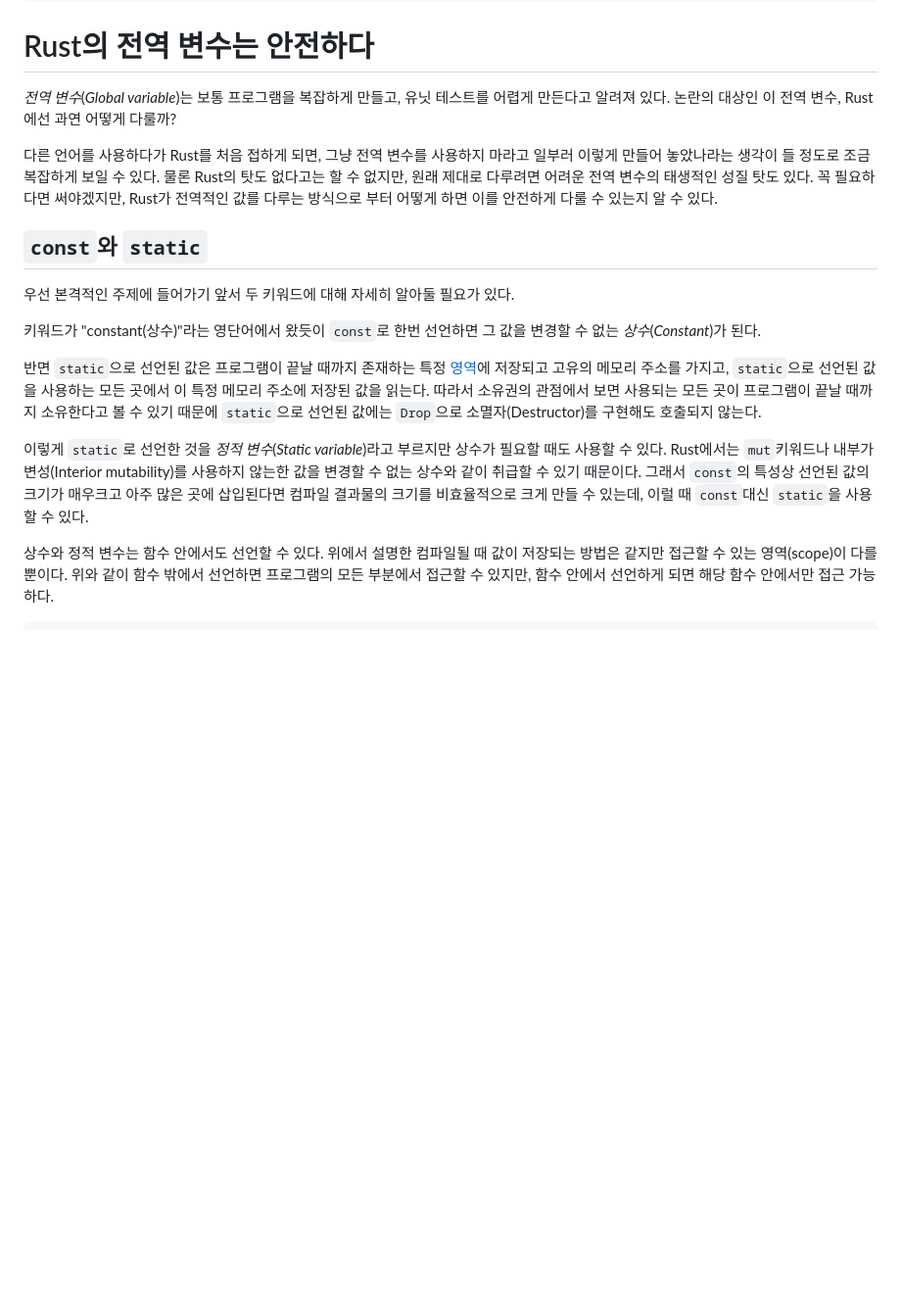
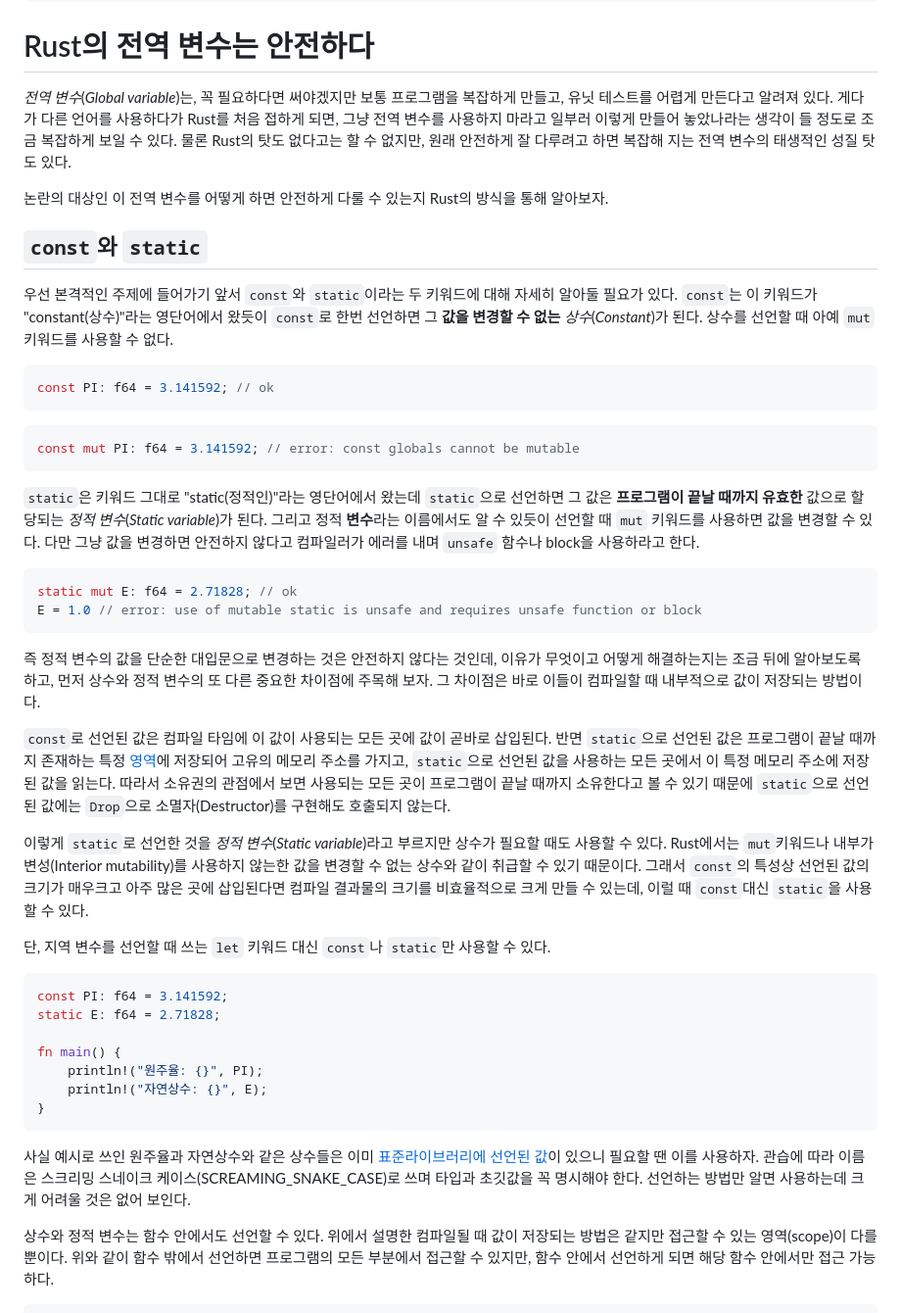
Before and after one commit to seunghunee/seunghunee.github.io, a Markdown page: src/posts/global_variables.md, the part around one of its changes. Shown at 98% size. GitHub-like rendering; blank space fills up the shorter version.

Commit message:
write(global_variables): 글의 도입부다 첫 장의 도입부를 변경

````diff
--- a/src/posts/global_variables.md
+++ b/src/posts/global_variables.md
@@ -7,24 +7,55 @@ tags: []
 
 # Rust의 전역 변수는 안전하다
 
-_전역 변수_(_Global variable_)는 보통 프로그램을 복잡하게 만들고, 유닛 테스트를 어렵게 만든다고 알려져 있다.
-논란의 대상인 이 전역 변수, Rust에선 과연 어떻게 다룰까?
+_전역 변수_(_Global variable_)는, 꼭 필요하다면 써야겠지만 보통 프로그램을 복잡하게 만들고, 유닛 테스트를 어렵게 만든다고 알려져 있다.
+게다가 다른 언어를 사용하다가 Rust를 처음 접하게 되면, 그냥 전역 변수를 사용하지 마라고 일부러 이렇게 만들어 놓았나라는 생각이 들 정도로 조금 복잡하게 보일 수 있다.
+물론 Rust의 탓도 없다고는 할 수 없지만, 원래 안전하게 잘 다루려고 하면 복잡해 지는 전역 변수의 태생적인 성질 탓도 있다.
 
-다른 언어를 사용하다가 Rust를 처음 접하게 되면, 그냥 전역 변수를 사용하지 마라고 일부러 이렇게 만들어 놓았나라는 생각이 들 정도로 조금 복잡하게 보일 수 있다.
-물론 Rust의 탓도 없다고는 할 수 없지만, 원래 제대로 다루려면 어려운 전역 변수의 태생적인 성질 탓도 있다.
-꼭 필요하다면 써야겠지만, Rust가 전역적인 값를 다루는 방식으로 부터 어떻게 하면 이를 안전하게 다룰 수 있는지 알 수 있다.
+논란의 대상인 이 전역 변수를 어떻게 하면 안전하게 다룰 수 있는지 Rust의 방식을 통해 알아보자.
 
 ## `const`와 `static`
 
-우선 본격적인 주제에 들어가기 앞서 두 키워드에 대해 자세히 알아둘 필요가 있다.
+우선 본격적인 주제에 들어가기 앞서 `const`와 `static`이라는 두 키워드에 대해 자세히 알아둘 필요가 있다.
+`const`는 이 키워드가 "constant(상수)"라는 영단어에서 왔듯이 `const`로 한번 선언하면 그 **값을 변경할 수 없는** _상수_(_Constant_)가 된다. 상수를 선언할 때 아예 `mut` 키워드를 사용할 수 없다.
 
-키워드가 "constant(상수)"라는 영단어에서 왔듯이 `const`로 한번 선언하면 그 값을 변경할 수 없는 _상수_(_Constant_)가 된다.
+```rust
+const PI: f64 = 3.141592; // ok
+```
 
-반면 `static`으로 선언된 값은 프로그램이 끝날 때까지 존재하는 특정 [영역](https://en.wikipedia.org/wiki/Data_segment)에 저장되고 고유의 메모리 주소를 가지고,
+```rust
+const mut PI: f64 = 3.141592; // error: const globals cannot be mutable
+```
+
+`static`은 키워드 그대로 "static(정적인)"라는 영단어에서 왔는데 `static`으로 선언하면 그 값은 **프로그램이 끝날 때까지 유효한** 값으로 할당되는 _정적 변수_(_Static variable_)가 된다. 그리고 정적 **변수**라는 이름에서도 알 수 있듯이 선언할 때 `mut` 키워드를 사용하면 값을 변경할 수 있다. 다만 그냥 값을 변경하면 안전하지 않다고 컴파일러가 에러를 내며 `unsafe` 함수나 block을 사용하라고 한다.
+
+```rust
+static mut E: f64 = 2.71828; // ok
+E = 1.0 // error: use of mutable static is unsafe and requires unsafe function or block
+```
+
+즉 정적 변수의 값을 단순한 대입문으로 변경하는 것은 안전하지 않다는 것인데, 이유가 무엇이고 어떻게 해결하는지는 조금 뒤에 알아보도록 하고, 먼저 상수와 정적 변수의 또 다른 중요한 차이점에 주목해 보자. 그 차이점은 바로 이들이 컴파일할 때 내부적으로 값이 저장되는 방법이다.
+
+`const`로 선언된 값은 컴파일 타임에 이 값이 사용되는 모든 곳에 값이 곧바로 삽입된다.
+반면 `static`으로 선언된 값은 프로그램이 끝날 때까지 존재하는 특정 [영역](https://en.wikipedia.org/wiki/Data_segment)에 저장되어 고유의 메모리 주소를 가지고,
 `static`으로 선언된 값을 사용하는 모든 곳에서 이 특정 메모리 주소에 저장된 값을 읽는다.
 따라서 소유권의 관점에서 보면 사용되는 모든 곳이 프로그램이 끝날 때까지 소유한다고 볼 수 있기 때문에 `static`으로 선언된 값에는 `Drop`으로 소멸자(Destructor)를 구현해도 호출되지 않는다.
 
 이렇게 `static`로 선언한 것을 _정적 변수_(_Static variable_)라고 부르지만 상수가 필요할 때도 사용할 수 있다. Rust에서는 `mut`키워드나 내부가변성(Interior mutability)를 사용하지 않는한 값을 변경할 수 없는 상수와 같이 취급할 수 있기 때문이다. 그래서 `const`의 특성상 선언된 값의 크기가 매우크고 아주 많은 곳에 삽입된다면 컴파일 결과물의 크기를 비효율적으로 크게 만들 수 있는데, 이럴 때 `const`대신 `static`을 사용할 수 있다.
+
+단, 지역 변수를 선언할 때 쓰는 `let` 키워드 대신 `const`나 `static`만 사용할 수 있다.
+
+```rust
+const PI: f64 = 3.141592;
+static E: f64 = 2.71828;
+
+fn main() {
+    println!("원주율: {}", PI);
+    println!("자연상수: {}", E);
+}
+```
+
+사실 예시로 쓰인 원주율과 자연상수와 같은 상수들은 이미 [표준라이브러리에 선언된 값](https://doc.rust-lang.org/std/f64/consts/index.html)이 있으니 필요할 땐 이를 사용하자. 관습에 따라 이름은 스크리밍 스네이크 케이스(SCREAMING_SNAKE_CASE)로 쓰며 타입과 초깃값을 꼭 명시해야 한다.
+선언하는 방법만 알면 사용하는데 크게 어려울 것은 없어 보인다.
 
 상수와 정적 변수는 함수 안에서도 선언할 수 있다. 위에서 설명한 컴파일될 때 값이 저장되는 방법은 같지만 접근할 수 있는 영역(scope)이 다를 뿐이다. 위와 같이 함수 밖에서 선언하면 프로그램의 모든 부분에서 접근할 수 있지만, 함수 안에서 선언하게 되면 해당 함수 안에서만 접근 가능하다.
 
````
Also changed, not shown: other parts of src/posts/global_variables.md (+0 -26 lines).
